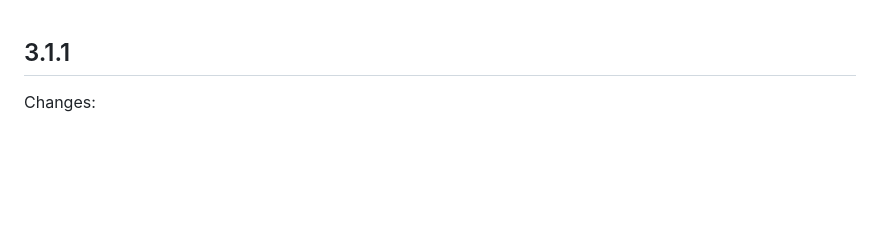
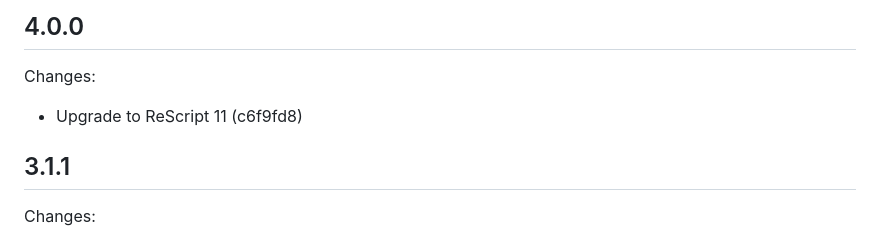
Before and after one commit to bloodyowl/rescript-pages, a Markdown page: HISTORY.md, the part around the change. Drawn GitHub-style; blank space fills up the shorter version.

Commit message:
4.0.0 release notes

```diff
--- a/HISTORY.md
+++ b/HISTORY.md
@@ -1,3 +1,9 @@
+## 4.0.0
+
+Changes:
+
+- Upgrade to ReScript 11 (c6f9fd8)
+
 ## 3.1.1
 
 Changes:
```
